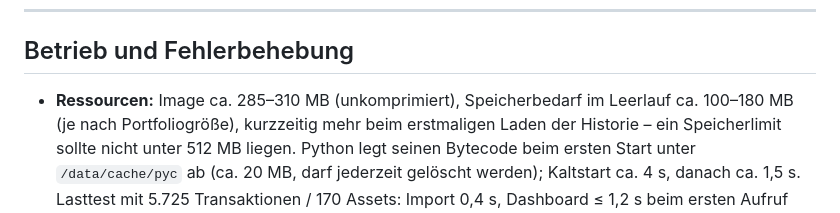
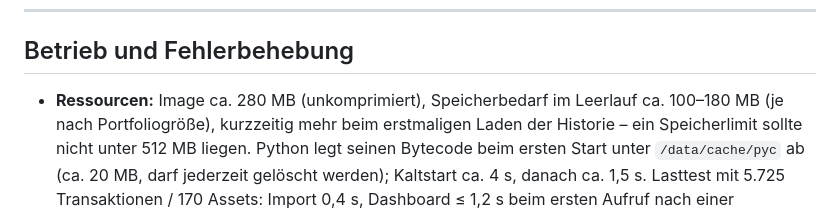
Before and after one commit to pneumann1980/portfolia, a Markdown page: README.md, the part around the change. Rendered like a GitHub page.

Commit message:
Doku: gemessene Image-Größe (282 MB) aus dem CI-Build
Co-Authored-By: Claude Opus 5.5 <noreply@anthropic.com>
Claude-Session: https://claude.ai/code/session_01DENMptPnhTymFpGjAEmjdj

```diff
--- a/README.md
+++ b/README.md
@@ -416,7 +416,7 @@ Das Steuermodul ist bewusst modular (Details: [`docs/tax-rulepacks.md`](docs/tax
 
 ## Betrieb und Fehlerbehebung
 
-* **Ressourcen:** Image ca. 285–310 MB (unkomprimiert),
+* **Ressourcen:** Image ca. 280 MB (unkomprimiert),
   Speicherbedarf im Leerlauf ca. 100–180 MB (je nach Portfoliogröße), kurzzeitig mehr beim erstmaligen
   Laden der Historie – ein Speicherlimit sollte nicht unter 512 MB liegen. Python legt seinen Bytecode beim
   ersten Start unter `/data/cache/pyc` ab (ca. 20 MB, darf jederzeit gelöscht werden); Kaltstart ca. 4 s,
```
Also changed, not shown: docs/MILESTONES.md (+1 -1 lines).
